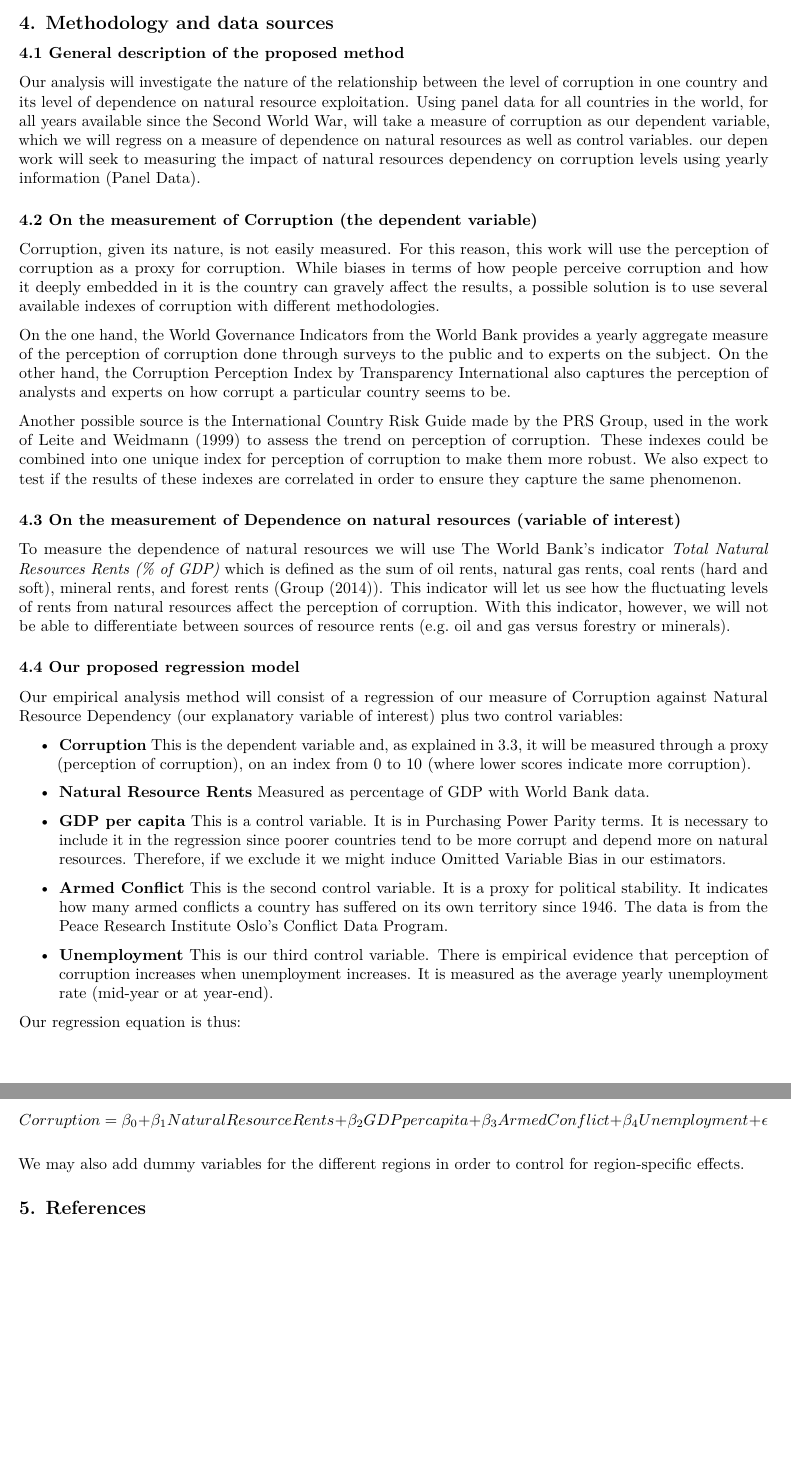
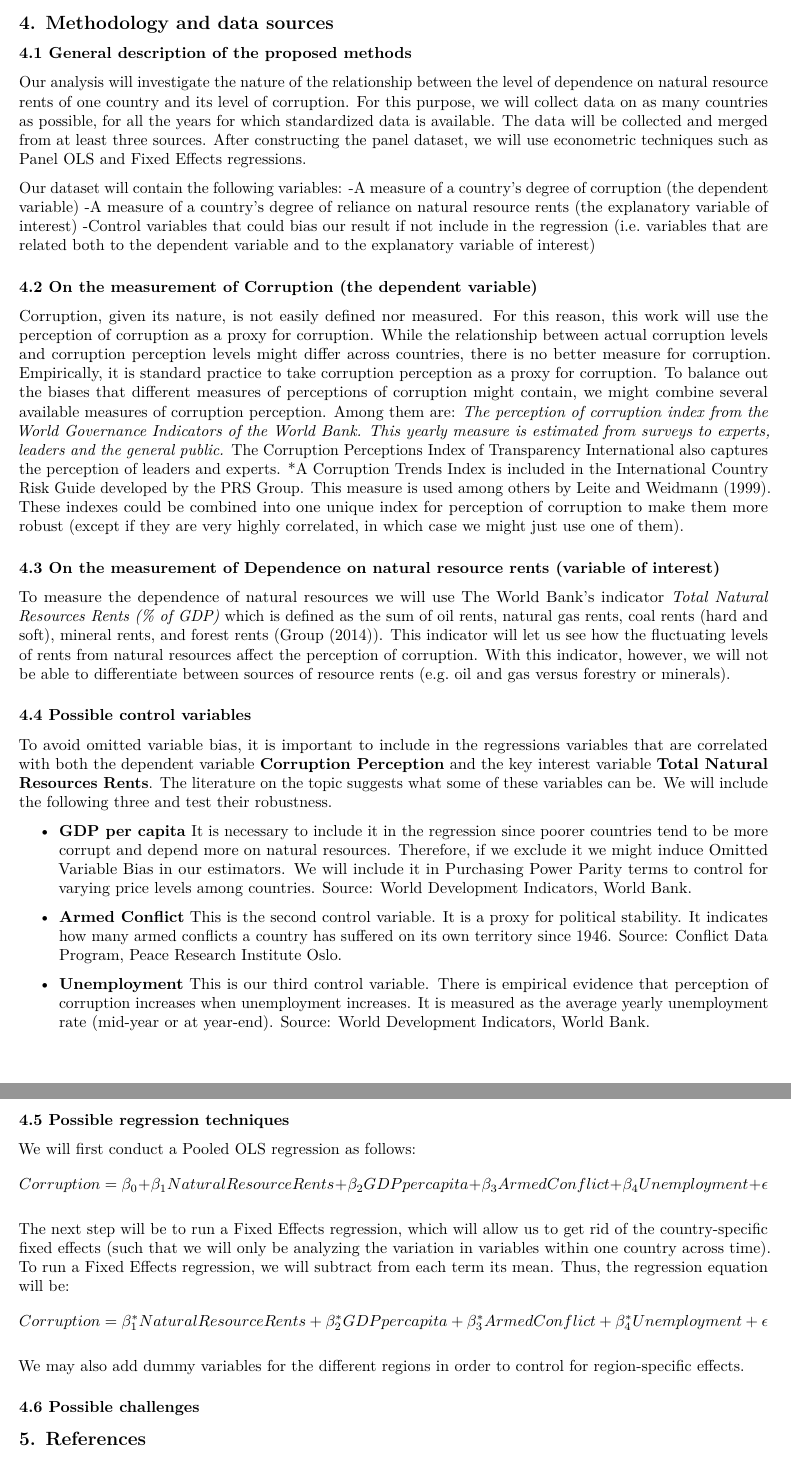
Before and after one commit to laurencehendry/Second-Assignment, an R Markdown document (Assignment_2.Rmd): two parts of pages 3 and 4 of 4, joined at a grey line, cut so that both start at the same text, the shorter picture padded with empty space. Rendered offline with R 4.5, knitr and Pandoc, then LaTeX, with nearby package versions.

Commit message:
Made changes to the methodology section

```diff
--- a/Assignment_2.Rmd
+++ b/Assignment_2.Rmd
@@ -48,41 +48,48 @@
 
 ## 4. Methodology and data sources
 
-### 4.1 General description of the proposed method
+### 4.1 General description of the proposed methods
 
-Our analysis will investigate the nature of the relationship between the level of corruption in one country and its level of dependence on natural resource exploitation. Using panel data for all countries in the world, for all years available since the Second World War, will take a measure of corruption as our dependent variable, which we will regress on a measure of dependence on natural resources as well as control variables.  our depen   work will seek to  measuring the impact of natural resources dependency on corruption levels using yearly information (Panel Data).
+Our analysis will investigate the nature of the relationship between the level of dependence on natural resource rents of one country and its level of corruption. For this purpose, we will collect data on as many countries as possible, for all the years for which standardized data is available. The data will be collected and merged from at least three sources. After constructing the panel dataset, we will use econometric techniques such as Panel OLS and Fixed Effects regressions.
+
+Our dataset will contain the following variables:
+-A measure of a country's degree of corruption (the dependent variable)
+-A measure of a country's degree of reliance on natural resource rents (the explanatory variable of interest)
+-Control variables that could bias our result if not include in the regression (i.e. variables that are related both to the dependent variable and to the explanatory variable of interest)
 
 ### 4.2 On the measurement of Corruption (the dependent variable)
 
-Corruption, given its nature, is not easily measured. For this reason, this work will use the perception of corruption as a proxy for corruption. While biases in terms of how people perceive corruption and how it deeply embedded in it is the country can gravely affect the results, a possible solution is to use several available indexes of corruption with different methodologies.
+Corruption, given its nature, is not easily defined nor measured. For this reason, this work will use the perception of corruption as a proxy for corruption. While the relationship between actual corruption levels and corruption perception levels might differ across countries, there is no better measure for corruption. Empirically, it is standard practice to take corruption perception as a proxy for corruption. To balance out the biases that different measures of perceptions of corruption might contain, we might combine several available measures of corruption perception. Among them are:
+*The perception of corruption index from the World Governance Indicators of the World Bank. This yearly measure is estimated from surveys to experts, leaders and the general public.
+*The Corruption Perceptions Index of Transparency International also captures the perception of leaders and experts.
+*A Corruption Trends Index is included in the International Country Risk Guide developed by the PRS Group. This measure is used among others by @leite1999.
+These indexes could be combined into one unique index for perception of corruption to make them more robust (except if they are very highly correlated, in which case we might just use one of them).
 
-On the one hand, the World Governance Indicators from the World Bank provides a yearly aggregate measure of the perception of corruption done through surveys to the public and to experts on the subject. On the other hand, the Corruption Perception Index by Transparency International also captures the perception of analysts and experts on how corrupt a particular country seems to be.
-
-Another possible source is the International Country Risk Guide made by the PRS Group, used in the work of @leite1999 to assess the trend on perception of corruption. These indexes could be combined into one unique index for perception of corruption to make them more robust. We also expect to test if the results of these indexes are correlated in order to ensure they capture the same phenomenon.
-
-### 4.3 On the measurement of Dependence on natural resources (variable of interest)
+### 4.3 On the measurement of Dependence on natural resource rents (variable of interest)
 
 To measure the dependence of natural resources we will use The World Bank's indicator *Total Natural Resources Rents (% of GDP)* which is defined as the sum of oil rents, natural gas rents, coal rents (hard and soft), mineral rents, and forest rents (@WDI). This indicator will let us see how the fluctuating levels of rents from natural resources affect the perception of corruption. With this indicator, however, we will not be able to differentiate between sources of resource rents (e.g. oil and gas versus forestry or minerals).
 
-### 4.4 Our proposed regression model
+### 4.4 Possible control variables
 
-Our empirical analysis method will consist of a regression of our measure of Corruption against Natural Resource Dependency (our explanatory variable of interest) plus two control variables:
+To avoid omitted variable bias, it is important to include in the regressions variables that are correlated with both the dependent variable **Corruption Perception** and the key interest variable **Total Natural Resources Rents**. The literature on the topic suggests what some of these variables can be. We will include the following three and test their robustness.
 
-- **Corruption** This is the dependent variable and, as explained in 3.3, it will be measured through a proxy (perception of corruption), on an index from 0 to 10 (where lower scores indicate more corruption).
+- **GDP per capita** It is necessary to include it in the regression since poorer countries tend to be more corrupt and depend more on natural resources. Therefore, if we exclude it we might induce Omitted Variable Bias in our estimators. We will include it in Purchasing Power Parity terms to control for varying price levels among countries. Source: World Development Indicators, World Bank.
 
-- **Natural Resource Rents** Measured as percentage of GDP with World Bank data.
+- **Armed Conflict** This is the second control variable. It is a proxy for political stability. It indicates how many armed conflicts a country has suffered on its own territory since 1946. Source: Conflict Data Program, Peace Research Institute Oslo.
 
-- **GDP per capita** This is a control variable. It is in Purchasing Power Parity terms. It is necessary to include it in the regression since poorer countries tend to be more corrupt and depend more on natural resources. Therefore, if we exclude it we might induce Omitted Variable Bias in our estimators.
+- **Unemployment** This is our third control variable. There is empirical evidence that perception of corruption increases when unemployment increases. It is measured as the average yearly unemployment rate (mid-year or at year-end). Source: World Development Indicators, World Bank.
 
-- **Armed Conflict** This is the second control variable. It is a proxy for political stability. It indicates how many armed conflicts a country has suffered on its own territory since 1946. The data is from the Peace Research Institute Oslo's Conflict Data Program.
+### 4.5 Possible regression techniques
 
-- **Unemployment** This is our third control variable. There is empirical evidence that perception of corruption increases when unemployment increases. It is measured as the average yearly unemployment rate (mid-year or at year-end).
+We will first conduct a Pooled OLS regression as follows:
+$$Corruption=\beta_0+\beta_1 NaturalResourceRents +\beta_2 GDPpercapita + \beta_3 ArmedConflict + \beta_4 Unemployment + \epsilon$$
 
-Our regression equation is thus:
-
-$$Corruption=\beta_0+\beta_1 NaturalResourceRents +\beta_2 GDPpercapita + \beta_3 ArmedConflict + \beta_4 Unemployment + \epsilon$$
+The next step will be to run a Fixed Effects regression, which will allow us to get rid of the country-specific fixed effects (such that we will only be analyzing the variation in variables within one country across time). To run a Fixed Effects regression, we will subtract from each term its mean. Thus, the regression equation will be:
+$$Corruption=\beta^*_1 NaturalResourceRents +\beta_2^* GDPpercapita + \beta_3^* ArmedConflict + \beta_4^* Unemployment + \epsilon$$
 
 We may also add dummy variables for the different regions in order to control for region-specific effects.
 
+### 4.6 Possible challenges
+
 
 ## 5. References
```
